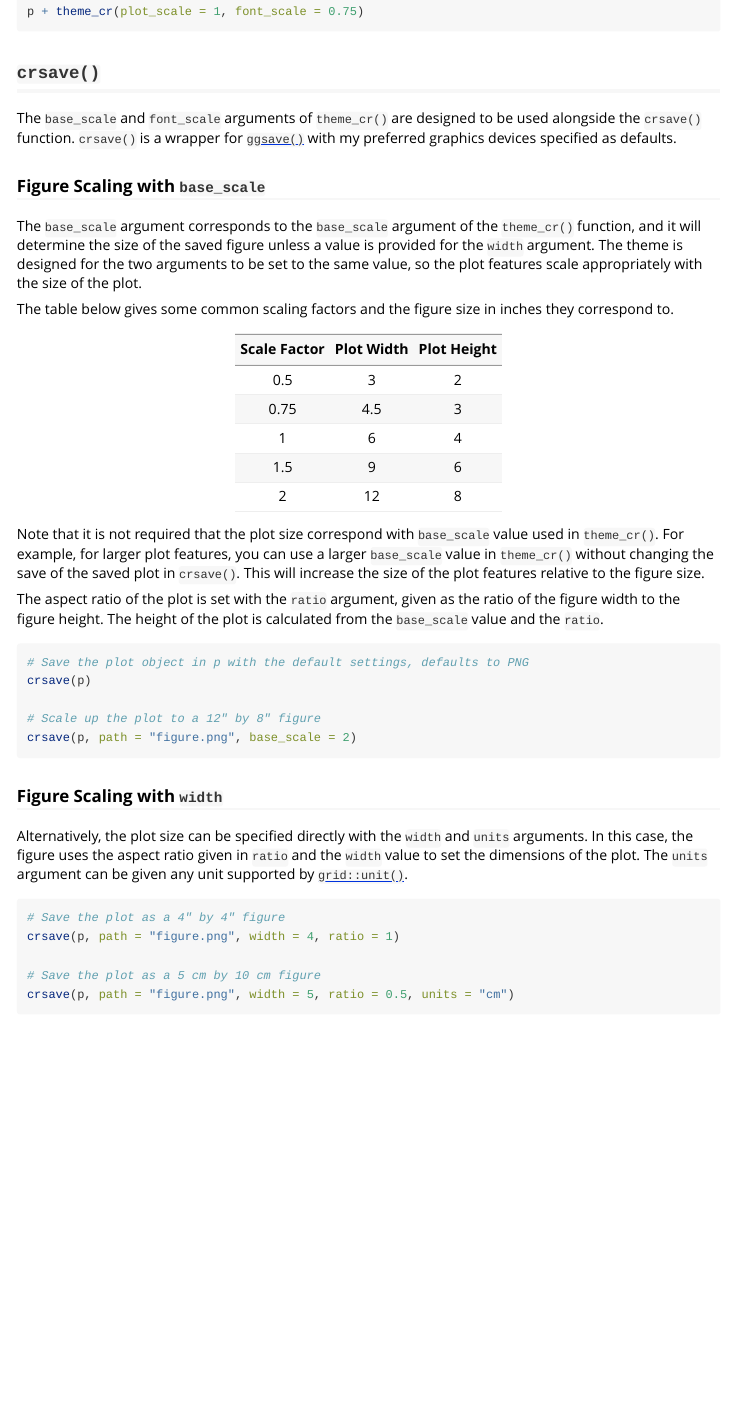
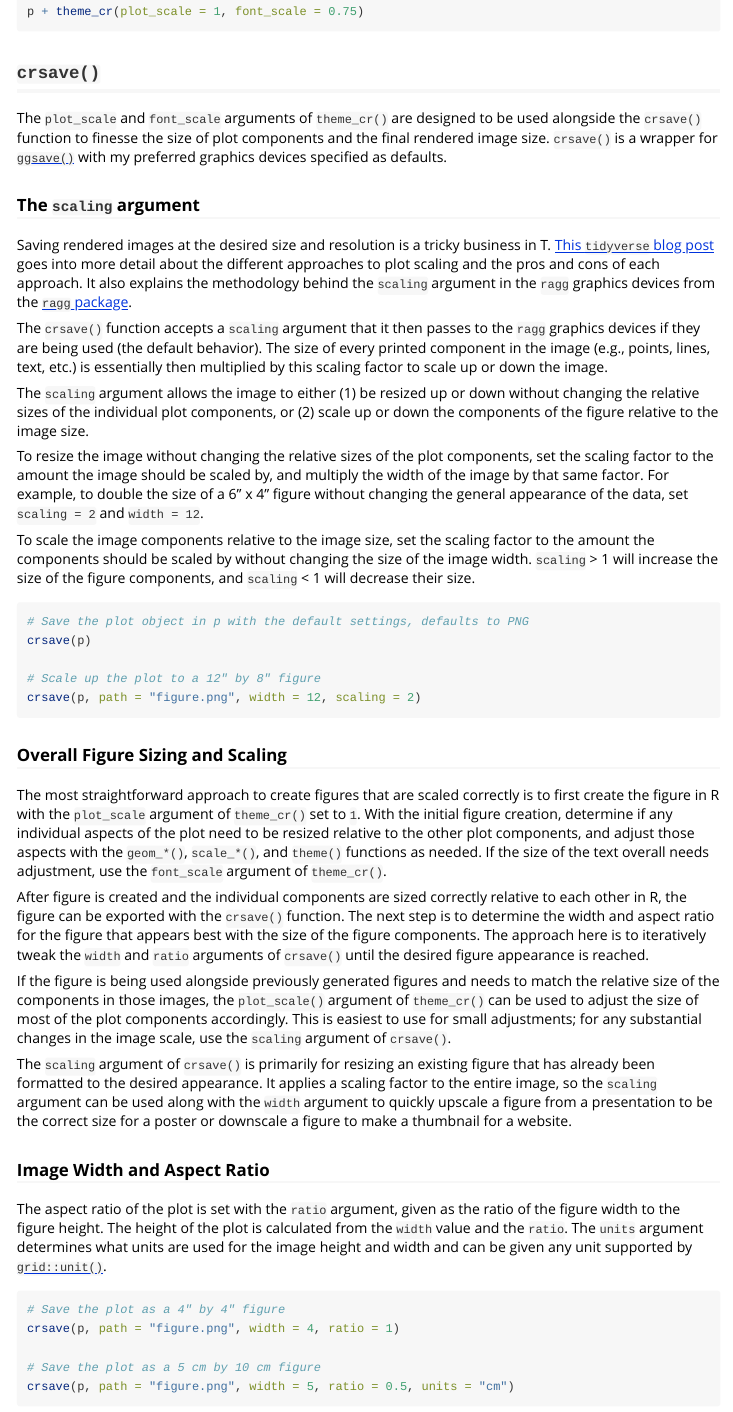
Before and after one commit to christyray/crthemes, an R Markdown document (vignettes/scaling-and-saving.Rmd): the page in a window 1100 px wide, from 860 px down. Rendered offline with R 4.5, knitr and Pandoc, with nearby package versions.

Commit message:
Integrate ragg package image scaling
Changes
- Changed the `base_scale` argument in `crsave()` to use the `scaling`
argument from the `ragg` package instead
- Updated how image scaling is handled in the save function to be more
intuitive and hopefully also easier to remember
- Updated all of the tests and vignettes to be consistent with the new
argument

Notes
- The `scaling` argument from the `ragg` package essentially multiplies the
size of every printed component in the image (points, lines, text, etc.) by
the scaling factor
- This allows the image to either:
1. Be resized up or down without changing the relative sizes of the
individual plot components
2. Scale up or down all of the components in the plot relative to the image
size
- The standard approach should now be to use `plot_scale` in `theme_cr()`
to handle making the plot look reasonable inside R, and then to use
`width`, `ratio`, and `scaling` to export the image at the desired sizing

````diff
--- a/R/crsave.R
+++ b/R/crsave.R
@@ -21,19 +22,8 @@
 #' @export
 
 crsave <- function(plot_object, path = NULL, type = NULL, device = NULL,
-                   base_scale = 1, width = NULL, ratio = 1.5, units = "in",
+                   scaling = 1, width = 6, ratio = 1.5, units = "in",
                    dpi = 600, ...) {
-
-  if (base_scale != 1 && !is.null(width)) {
-    warning(
-      "Values were supplied for both `base_scale` and `width`, so the `width`
-      argument will override the `base_scale` argument and the scaling will not
-      be applied.
-
-      To automatically determine the image width based on the scaling factor, do
-      not supply a value for `width`."
-    )
-  }
 
   plotname <- deparse1(substitute(plot_object, environment()))
   file <- path_create(plotname, path = path, type = type)
--- a/vignettes/scaling-and-saving.Rmd
+++ b/vignettes/scaling-and-saving.Rmd
@@ -62,37 +62,41 @@ p + theme_cr(plot_scale = 1, font_scale = 0.75)
 
 ## `crsave()`
 
-The `base_scale` and `font_scale` arguments of `theme_cr()` are designed to be used alongside the `crsave()` function. `crsave()` is a wrapper for [`ggsave()`](https://ggplot2.tidyverse.org/reference/ggsave.html) with my preferred graphics devices specified as defaults.
+The `plot_scale` and `font_scale` arguments of `theme_cr()` are designed to be used alongside the `crsave()` function to finesse the size of plot components and the final rendered image size. `crsave()` is a wrapper for [`ggsave()`](https://ggplot2.tidyverse.org/reference/ggsave.html) with my preferred graphics devices specified as defaults.
 
-### Figure Scaling with `base_scale`
+### The `scaling` argument
 
-The `base_scale` argument corresponds to the `base_scale` argument of the `theme_cr()` function, and it will determine the size of the saved figure unless a value is provided for the `width` argument. The theme is designed for the two arguments to be set to the same value, so the plot features scale appropriately with the size of the plot.
+Saving rendered images at the desired size and resolution is a tricky business in T. [This `tidyverse` blog post](https://www.tidyverse.org/blog/2020/08/taking-control-of-plot-scaling/) goes into more detail about the different approaches to plot scaling and the pros and cons of each approach. It also explains the methodology behind the `scaling` argument in the `ragg` graphics devices from the [`ragg` package](https://ragg.r-lib.org/).
 
-The table below gives some common scaling factors and the figure size in inches they correspond to.
+The `crsave()` function accepts a `scaling` argument that it then passes to the `ragg` graphics devices if they are being used (the default behavior). The size of every printed component in the image (e.g., points, lines, text, etc.) is essentially then multiplied by this scaling factor to scale up or down the image.
 
-| Scale Factor | Plot Width | Plot Height |
-|:------------:|:----------:|:-----------:|
-| 0.5          | 3          | 2           |
-| 0.75         | 4.5        | 3           |
-| 1            | 6          | 4           |
-| 1.5          | 9          | 6           |
-| 2            | 12         | 8           |
+The `scaling` argument allows the image to either (1) be resized up or down without changing the relative sizes of the individual plot components, or (2) scale up or down the components of the figure relative to the image size.
 
-Note that it is not required that the plot size correspond with `base_scale` value used in `theme_cr()`. For example, for larger plot features, you can use a larger `base_scale` value in `theme_cr()` without changing the save of the saved plot in `crsave()`. This will increase the size of the plot features relative to the figure size.
+To resize the image without changing the relative sizes of the plot components, set the scaling factor to the amount the image should be scaled by, and multiply the width of the image by that same factor. For example, to double the size of a 6" x 4" figure without changing the general appearance of the data, set `scaling = 2` and `width = 12`.
 
-The aspect ratio of the plot is set with the `ratio` argument, given as the ratio of the figure width to the figure height. The height of the plot is calculated from the `base_scale` value and the `ratio`.
+To scale the image components relative to the image size, set the scaling factor to the amount the components should be scaled by without changing the size of the image width. `scaling` > 1 will increase the size of the figure components, and `scaling` < 1 will decrease their size.
 
 ```{r, eval=FALSE}
 # Save the plot object in p with the default settings, defaults to PNG
 crsave(p)
 
 # Scale up the plot to a 12" by 8" figure
-crsave(p, path = "figure.png", base_scale = 2)
+crsave(p, path = "figure.png", width = 12, scaling = 2)
 ```
 
-### Figure Scaling with `width`
+### Overall Figure Sizing and Scaling
 
-Alternatively, the plot size can be specified directly with the `width` and `units` arguments. In this case, the figure uses the aspect ratio given in `ratio` and the `width` value to set the dimensions of the plot. The `units` argument can be given any unit supported by [`grid::unit()`](https://www.rdocumentation.org/packages/grid/versions/3.6.2/topics/unit).
+The most straightforward approach to create figures that are scaled correctly is to first create the figure in R with the `plot_scale` argument of `theme_cr()` set to `1`. With the initial figure creation, determine if any individual aspects of the plot need to be resized relative to the other plot components, and adjust those aspects with the `geom_*()`, `scale_*()`, and `theme()` functions as needed. If the size of the text overall needs adjustment, use the `font_scale` argument of `theme_cr()`.
+
+After figure is created and the individual components are sized correctly relative to each other in R, the figure can be exported with the `crsave()` function. The next step is to determine the width and aspect ratio for the figure that appears best with the size of the figure components. The approach here is to iteratively tweak the `width` and `ratio` arguments of `crsave()` until the desired figure appearance is reached.
+
+If the figure is being used alongside previously generated figures and needs to match the relative size of the components in those images, the `plot_scale()` argument of `theme_cr()` can be used to adjust the size of most of the plot components accordingly. This is easiest to use for small adjustments; for any substantial changes in the image scale, use the `scaling` argument of `crsave()`.
+
+The `scaling` argument of `crsave()` is primarily for resizing an existing figure that has already been formatted to the desired appearance. It applies a scaling factor to the entire image, so the `scaling` argument can be used along with the `width` argument to quickly upscale a figure from a presentation to be the correct size for a poster or downscale a figure to make a thumbnail for a website.
+
+### Image Width and Aspect Ratio
+
+The aspect ratio of the plot is set with the `ratio` argument, given as the ratio of the figure width to the figure height. The height of the plot is calculated from the `width` value and the `ratio`. The `units` argument determines what units are used for the image height and width and can be given any unit supported by [`grid::unit()`](https://www.rdocumentation.org/packages/grid/versions/3.6.2/topics/unit).
 
 ```{r, eval=FALSE}
 # Save the plot as a 4" by 4" figure
````
Also changed, not shown: NEWS.md (+5 -0 lines), R/crsave.R (26 more changed lines), 5 other files. Lines whose indentation alone changed are shown as unchanged.
